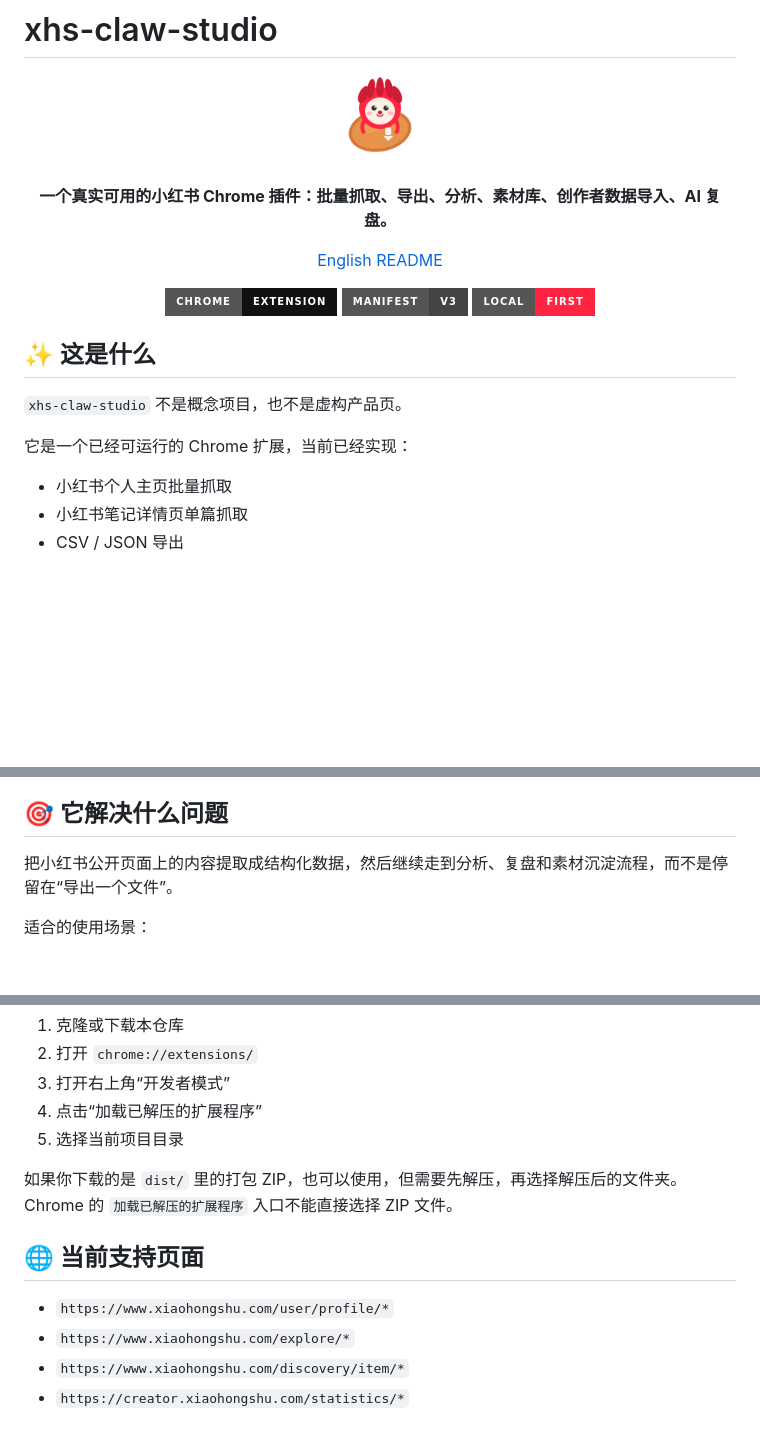
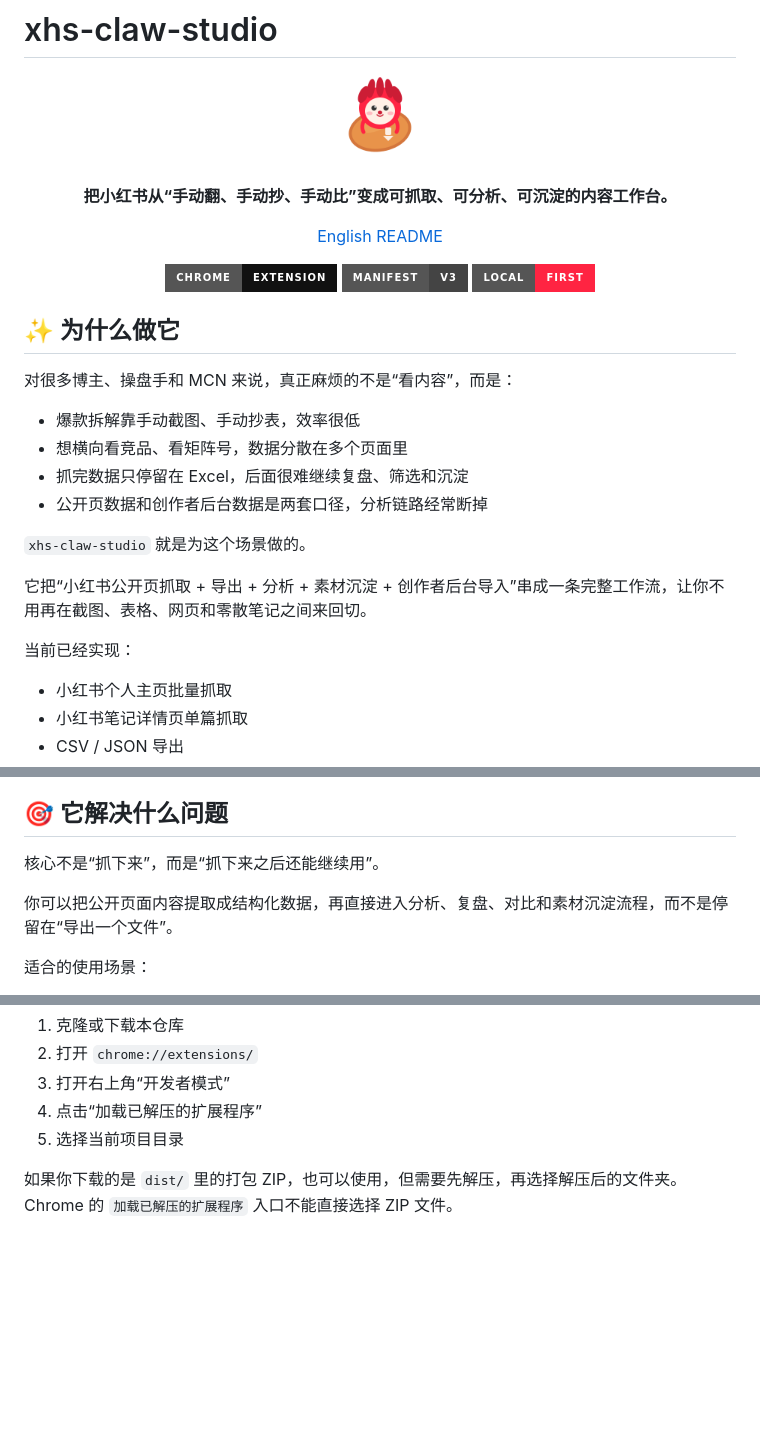
Before and after one commit to twonly/xhs-claw-studio, a Markdown page: README.md, 3 parts joined by grey strips. Rendered like a GitHub page; badges without logos; blank space fills up the shorter version.

```diff
--- a/README.md
+++ b/README.md
@@ -5,7 +5,7 @@
 </p>
 
 <p align="center">
-  <strong>一个真实可用的小红书 Chrome 插件：批量抓取、导出、分析、素材库、创作者数据导入、AI 复盘。</strong>
+  <strong>把小红书从“手动翻、手动抄、手动比”变成可抓取、可分析、可沉淀的内容工作台。</strong>
 </p>
 
 <p align="center">
@@ -18,11 +18,20 @@
   <img alt="Local First" src="https://img.shields.io/badge/Local-First-ff2442?style=for-the-badge">
 </p>
 
-## ✨ 这是什么
+## ✨ 为什么做它
 
-`xhs-claw-studio` 不是概念项目，也不是虚构产品页。
+对很多博主、操盘手和 MCN 来说，真正麻烦的不是“看内容”，而是：
 
-它是一个已经可运行的 Chrome 扩展，当前已经实现：
+- 爆款拆解靠手动截图、手动抄表，效率很低
+- 想横向看竞品、看矩阵号，数据分散在多个页面里
+- 抓完数据只停留在 Excel，后面很难继续复盘、筛选和沉淀
+- 公开页数据和创作者后台数据是两套口径，分析链路经常断掉
+
+`xhs-claw-studio` 就是为这个场景做的。
+
+它把“小红书公开页抓取 + 导出 + 分析 + 素材沉淀 + 创作者后台导入”串成一条完整工作流，让你不用再在截图、表格、网页和零散笔记之间来回切。
+
+当前已经实现：
 
 - 小红书个人主页批量抓取
 - 小红书笔记详情页单篇抓取
@@ -43,7 +52,9 @@
 
 ## 🎯 它解决什么问题
 
-把小红书公开页面上的内容提取成结构化数据，然后继续走到分析、复盘和素材沉淀流程，而不是停留在“导出一个文件”。
+核心不是“抓下来”，而是“抓下来之后还能继续用”。
+
+你可以把公开页面内容提取成结构化数据，再直接进入分析、复盘、对比和素材沉淀流程，而不是停留在“导出一个文件”。
 
 适合的使用场景：
 
@@ -149,10 +160,3 @@
 5. 选择当前项目目录
 
 如果你下载的是 `dist/` 里的打包 ZIP，也可以使用，但需要先解压，再选择解压后的文件夹。Chrome 的 `加载已解压的扩展程序` 入口不能直接选择 ZIP 文件。
-
-## 🌐 当前支持页面
-
-- `https://www.xiaohongshu.com/user/profile/*`
-- `https://www.xiaohongshu.com/explore/*`
-- `https://www.xiaohongshu.com/discovery/item/*`
-- `https://creator.xiaohongshu.com/statistics/*`
```
Also changed, not shown: README.en.md (+18 -12 lines).
